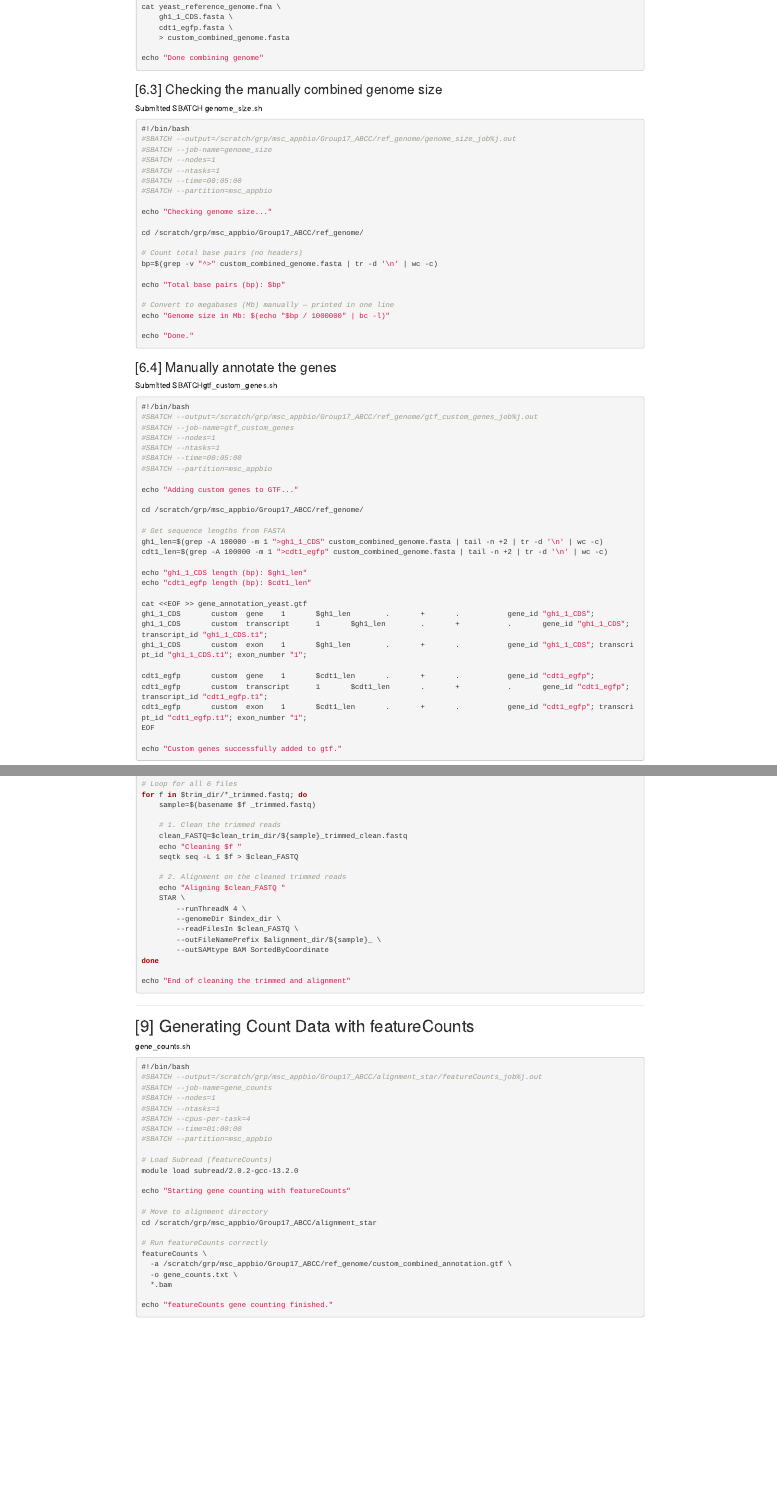
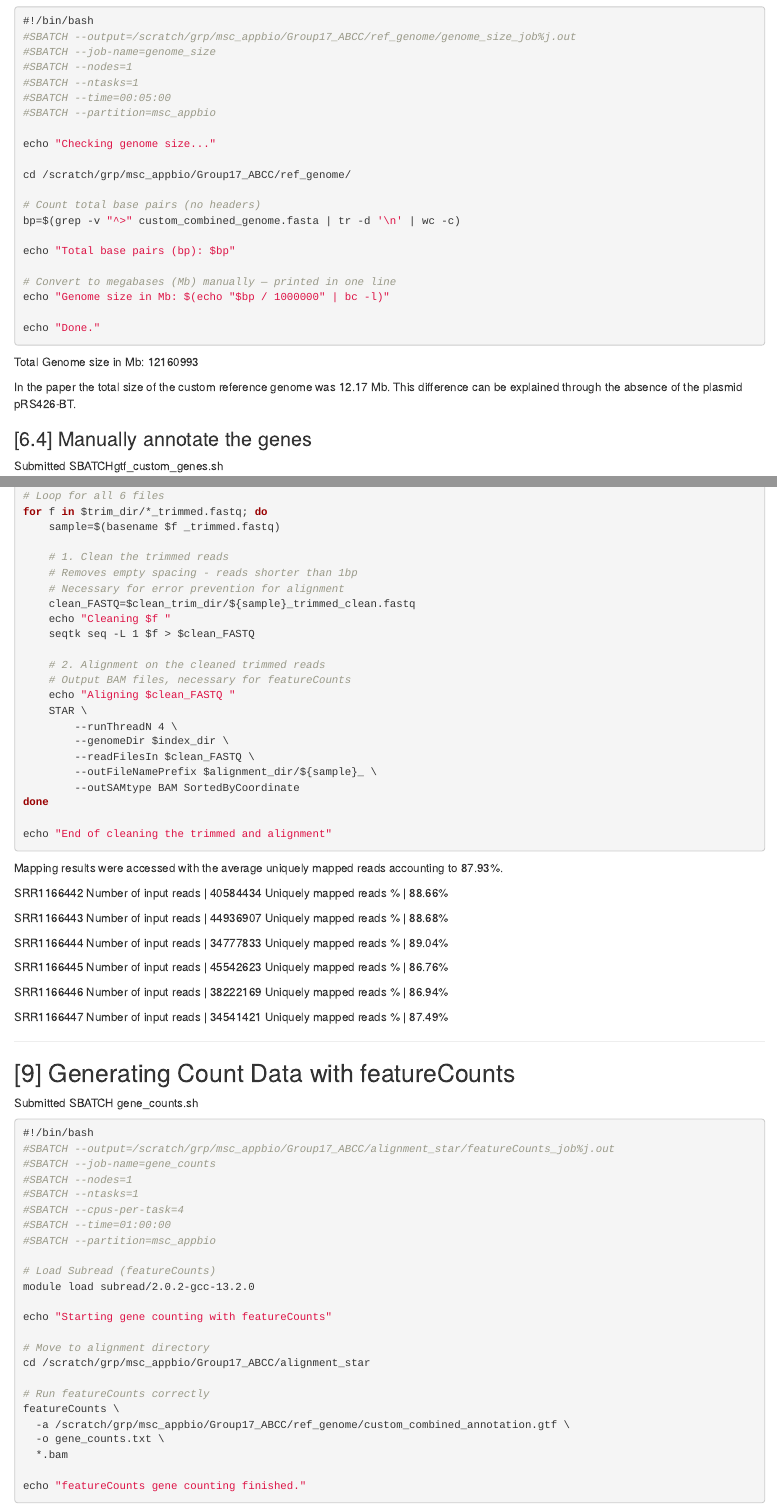
Before and after one commit to Slam0my/ABCC_G17, an R Markdown document (Appendix_Workflow.Rmd): the page in a window 1100 px wide, from 2960 px down before the commit and from 4580 px down after it, and a second part further down, joined at a grey line. Rendered offline with R 4.5, knitr and Pandoc, with nearby package versions; drawn as R Markdown's standard HTML page in place of the format the file asks for; some code elsewhere in the file could not run offline.

Commit message:
Update Appendix_Workflow.Rmd

````diff
--- a/Appendix_Workflow.Rmd
+++ b/Appendix_Workflow.Rmd
@@ -267,6 +269,11 @@ echo "Genome size in Mb: $(echo "$bp / 1000000" | bc -l)"
 
 echo "Done."
 ```
+
+
+Total Genome size in Mb: 12160993
+
+In the paper the total size of the custom reference genome was 12.17 Mb. This difference can be explained through the absence of the plasmid pRS426-BT.
 
 ### [6.4]  Manually annotate the genes
 Submitted SBATCHgtf_custom_genes.sh
@@ -376,11 +383,14 @@ for f in $trim_dir/*_trimmed.fastq; do
     sample=$(basename $f _trimmed.fastq)
 
     # 1. Clean the trimmed reads
+    # Removes empty spacing - reads shorter than 1bp
+    # Necessary for error prevention for alignment
     clean_FASTQ=$clean_trim_dir/${sample}_trimmed_clean.fastq
     echo "Cleaning $f "
     seqtk seq -L 1 $f > $clean_FASTQ
 
     # 2. Alignment on the cleaned trimmed reads
+    # Output BAM files, necessary for featureCounts
     echo "Aligning $clean_FASTQ "
     STAR \
         --runThreadN 4 \
@@ -393,10 +403,36 @@ done
 echo "End of cleaning the trimmed and alignment"
 ```
 
+Mapping results were accessed with the average uniquely mapped reads accounting to 87.93%.
+
+SRR1166442
+Number of input reads   | 40584434
+Uniquely mapped reads % | 88.66%
+
+SRR1166443
+Number of input reads   | 44936907
+Uniquely mapped reads % | 88.68%
+
+SRR1166444
+Number of input reads   | 34777833
+Uniquely mapped reads % | 89.04%
+
+SRR1166445
+Number of input reads   | 45542623
+Uniquely mapped reads % | 86.76%
+
+SRR1166446
+Number of input reads   | 38222169
+Uniquely mapped reads % | 86.94%
+
+SRR1166447
+Number of input reads   | 34541421
+Uniquely mapped reads % | 87.49%
+
 ------
 
 ## [9] Generating Count Data with featureCounts
-gene_counts.sh
+Submitted SBATCH gene_counts.sh
 ```{bash, eval=FALSE}
 #!/bin/bash
 #SBATCH --output=/scratch/grp/msc_appbio/Group17_ABCC/alignment_star/featureCounts_job%j.out
````
Also changed, not shown: Appendix_Workflow.Rmd (7 more changed lines).
